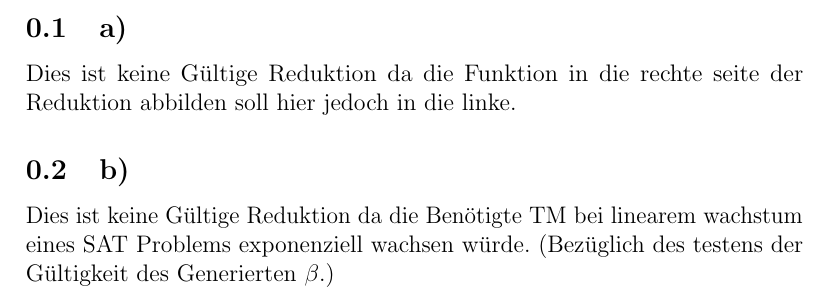
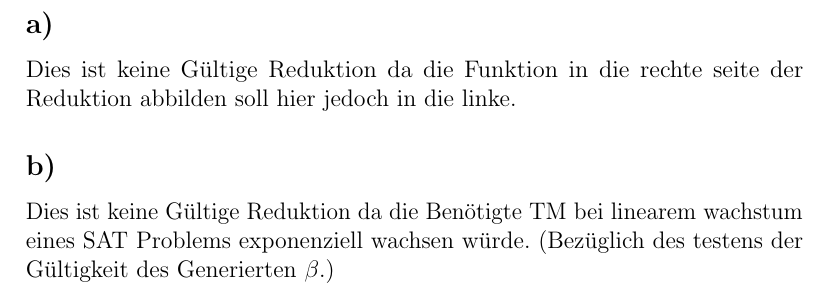
Before and after one commit to BB20101997/TGI_SoSe_18, a LaTeX document (Blatt7.tex, which reads part/S7-A4.tex): part of page 5 of 5, cut so that both start at the same text. Compiled offline with pdfLaTeX.

Commit message:
fixed subsection Names in H4 to not be indexed as the rest

```diff
--- a/part/S7-A4.tex
+++ b/part/S7-A4.tex
@@ -1,9 +1,9 @@
 \section*{H4}
 
-\subsection{a)}
+\subsection*{a)}
 
 Dies ist keine Gültige Reduktion da die Funktion in die rechte seite der Reduktion abbilden soll hier jedoch in die linke.
 
-\subsection{b)}
+\subsection*{b)}
 
 Dies ist keine Gültige Reduktion da die Benötigte TM bei linearem wachstum eines SAT Problems exponenziell wachsen würde. (Bezüglich des testens der Gültigkeit des Generierten $\beta$.)
```
